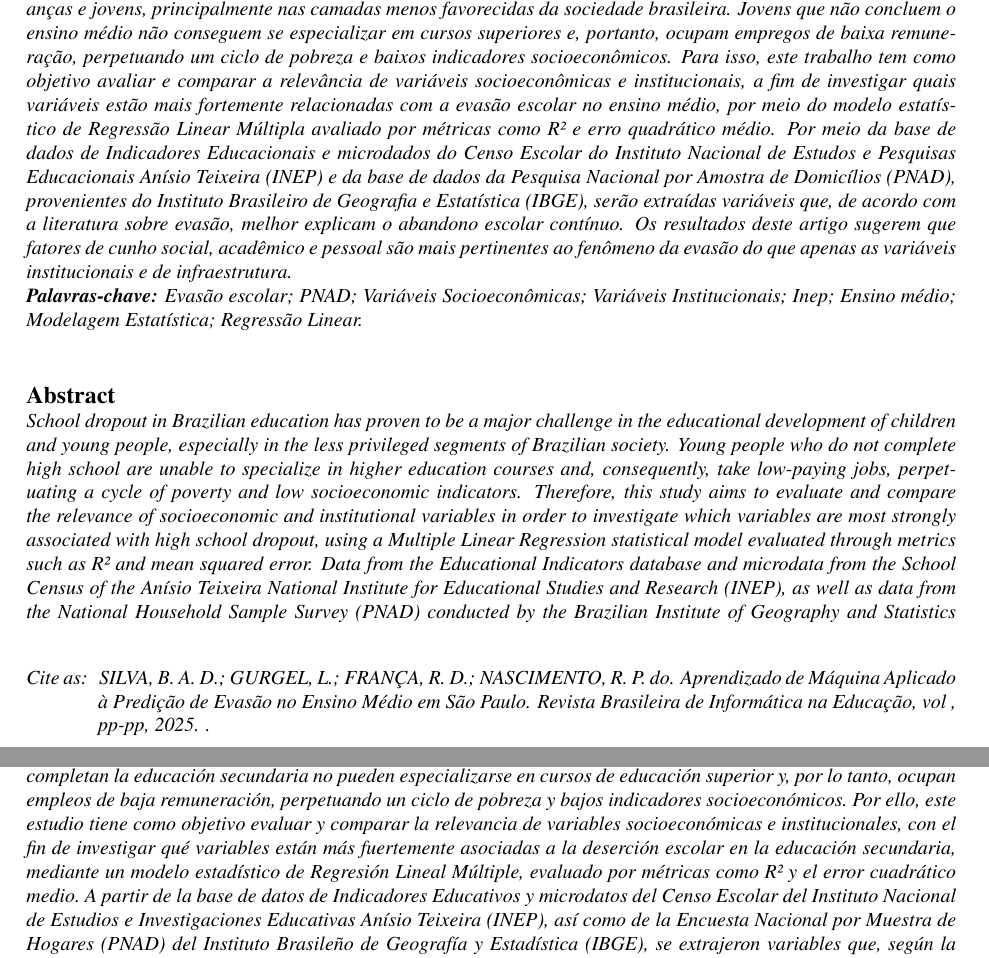
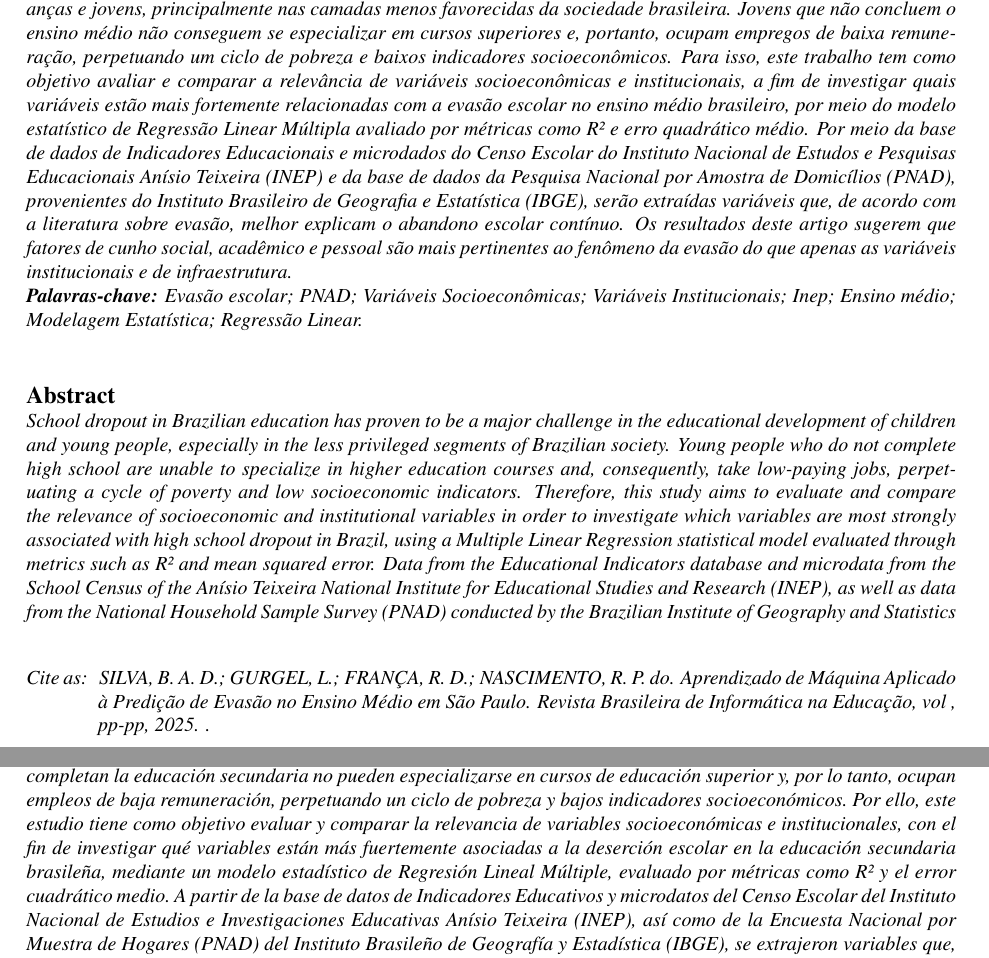
Before and after one commit to al3xandr3-bruno/artigo-evasao, a LaTeX document (myTemplate.tex): two parts of pages 1 and 2 of 20, joined at a grey line, cut so that both start at the same text. Compiled offline with pdfLaTeX.

Commit message:
Update myTemplate.tex

```diff
--- a/myTemplate.tex
+++ b/myTemplate.tex
@@ -97,14 +97,14 @@ SILVA, B. A. D.; GURGEL, L.; FRANÇA, R. D.; NASCIMENTO, R. P. do. Aprendizado d
 % If the manuscript is written in English, then this element must be removed.
 \begin{otherlanguage}{brazilian}
 \begin{abstract}
-A evasão escolar no ensino brasileiro vem se mostrando como um grande desafio na formação educacional de crianças e jovens, principalmente nas camadas menos favorecidas da sociedade brasileira. Jovens que não concluem o ensino médio não conseguem se especializar em cursos superiores e, portanto, ocupam empregos de baixa remuneração, perpetuando um ciclo de pobreza e baixos indicadores socioeconômicos. Para isso, este trabalho tem como objetivo avaliar e comparar a relevância de variáveis socioeconômicas e institucionais, a fim de investigar quais variáveis estão mais fortemente relacionadas com a evasão escolar no ensino médio, por meio do modelo estatístico de Regressão Linear Múltipla avaliado por métricas como R² e erro quadrático médio. Por meio da base de dados de Indicadores Educacionais e microdados do Censo Escolar do Instituto Nacional de Estudos e Pesquisas Educacionais Anísio Teixeira (INEP) e da base de dados da Pesquisa Nacional por Amostra de Domicílios (PNAD), provenientes do Instituto Brasileiro de Geografia e Estatística (IBGE), serão extraídas variáveis que, de acordo com a literatura sobre evasão, melhor explicam o abandono escolar contínuo. Os resultados deste artigo sugerem que fatores de cunho social, acadêmico e pessoal são mais pertinentes ao fenômeno da evasão do que apenas as variáveis institucionais e de infraestrutura.
+A evasão escolar no ensino brasileiro vem se mostrando como um grande desafio na formação educacional de crianças e jovens, principalmente nas camadas menos favorecidas da sociedade brasileira. Jovens que não concluem o ensino médio não conseguem se especializar em cursos superiores e, portanto, ocupam empregos de baixa remuneração, perpetuando um ciclo de pobreza e baixos indicadores socioeconômicos. Para isso, este trabalho tem como objetivo avaliar e comparar a relevância de variáveis socioeconômicas e institucionais, a fim de investigar quais variáveis estão mais fortemente relacionadas com a evasão escolar no ensino médio brasileiro, por meio do modelo estatístico de Regressão Linear Múltipla avaliado por métricas como R² e erro quadrático médio. Por meio da base de dados de Indicadores Educacionais e microdados do Censo Escolar do Instituto Nacional de Estudos e Pesquisas Educacionais Anísio Teixeira (INEP) e da base de dados da Pesquisa Nacional por Amostra de Domicílios (PNAD), provenientes do Instituto Brasileiro de Geografia e Estatística (IBGE), serão extraídas variáveis que, de acordo com a literatura sobre evasão, melhor explicam o abandono escolar contínuo. Os resultados deste artigo sugerem que fatores de cunho social, acadêmico e pessoal são mais pertinentes ao fenômeno da evasão do que apenas as variáveis institucionais e de infraestrutura.
 \keywords\ Evasão escolar; PNAD; Variáveis Socioeconômicas; Variáveis Institucionais; Inep; Ensino médio; Modelagem Estatística; Regressão Linear.
 \end{abstract}
 \end{otherlanguage}
 
 \begin{otherlanguage}{english}
 \begin{abstract}
-School dropout in Brazilian education has proven to be a major challenge in the educational development of children and young people, especially in the less privileged segments of Brazilian society. Young people who do not complete high school are unable to specialize in higher education courses and, consequently, take low-paying jobs, perpetuating a cycle of poverty and low socioeconomic indicators. Therefore, this study aims to evaluate and compare the relevance of socioeconomic and institutional variables in order to investigate which variables are most strongly associated with high school dropout, using a Multiple Linear Regression statistical model evaluated through metrics such as R² and mean squared error. Data from the Educational Indicators database and microdata from the School Census of the Anísio Teixeira National Institute for Educational Studies and Research (INEP), as well as data from the National Household Sample Survey (PNAD) conducted by the Brazilian Institute of Geography and Statistics (IBGE), were used to extract variables that, according to the literature on dropout, best explain continuous school abandonment. The results of this study suggest that social, academic, and personal factors are more relevant to the dropout phenomenon than institutional or infrastructural variables alone.
+School dropout in Brazilian education has proven to be a major challenge in the educational development of children and young people, especially in the less privileged segments of Brazilian society. Young people who do not complete high school are unable to specialize in higher education courses and, consequently, take low-paying jobs, perpetuating a cycle of poverty and low socioeconomic indicators. Therefore, this study aims to evaluate and compare the relevance of socioeconomic and institutional variables in order to investigate which variables are most strongly associated with high school dropout in Brazil, using a Multiple Linear Regression statistical model evaluated through metrics such as R² and mean squared error. Data from the Educational Indicators database and microdata from the School Census of the Anísio Teixeira National Institute for Educational Studies and Research (INEP), as well as data from the National Household Sample Survey (PNAD) conducted by the Brazilian Institute of Geography and Statistics (IBGE), were used to extract variables that, according to the literature on dropout, best explain continuous school abandonment. The results of this study suggest that social, academic, and personal factors are more relevant to the dropout phenomenon than institutional or infrastructural variables alone.
 \keywords\ School dropout; PNAD; Socioeconomic variables; Institutional variables; Inep ; High School; Statistical Modeling; Linear Regression.
 \end{abstract}
 \end{otherlanguage}
@@ -112,7 +112,7 @@ School dropout in Brazilian education has proven to be a major challenge in the
 % If the manuscript is written in English, then this element must be removed.
 \begin{otherlanguage}{spanish}
 \begin{abstract}
-La deserción escolar en la educación brasileña se ha convertido en un gran desafío para la formación educativa de niños y jóvenes, especialmente en los sectores menos favorecidos de la sociedad brasileña. Los jóvenes que no completan la educación secundaria no pueden especializarse en cursos de educación superior y, por lo tanto, ocupan empleos de baja remuneración, perpetuando un ciclo de pobreza y bajos indicadores socioeconómicos. Por ello, este estudio tiene como objetivo evaluar y comparar la relevancia de variables socioeconómicas e institucionales, con el fin de investigar qué variables están más fuertemente asociadas a la deserción escolar en la educación secundaria, mediante un modelo estadístico de Regresión Lineal Múltiple, evaluado por métricas como R² y el error cuadrático medio. A partir de la base de datos de Indicadores Educativos y microdatos del Censo Escolar del Instituto Nacional de Estudios e Investigaciones Educativas Anísio Teixeira (INEP), así como de la Encuesta Nacional por Muestra de Hogares (PNAD) del Instituto Brasileño de Geografía y Estadística (IBGE), se extrajeron variables que, según la literatura sobre deserción, explican mejor el abandono escolar continuo. Los resultados de este estudio sugieren que los factores sociales, académicos y personales son más pertinentes al fenómeno de la deserción que las variables institucionales o de infraestructura por sí solas.
+La deserción escolar en la educación brasileña se ha convertido en un gran desafío para la formación educativa de niños y jóvenes, especialmente en los sectores menos favorecidos de la sociedad brasileña. Los jóvenes que no completan la educación secundaria no pueden especializarse en cursos de educación superior y, por lo tanto, ocupan empleos de baja remuneración, perpetuando un ciclo de pobreza y bajos indicadores socioeconómicos. Por ello, este estudio tiene como objetivo evaluar y comparar la relevancia de variables socioeconómicas e institucionales, con el fin de investigar qué variables están más fuertemente asociadas a la deserción escolar en la educación secundaria brasileña, mediante un modelo estadístico de Regresión Lineal Múltiple, evaluado por métricas como R² y el error cuadrático medio. A partir de la base de datos de Indicadores Educativos y microdatos del Censo Escolar del Instituto Nacional de Estudios e Investigaciones Educativas Anísio Teixeira (INEP), así como de la Encuesta Nacional por Muestra de Hogares (PNAD) del Instituto Brasileño de Geografía y Estadística (IBGE), se extrajeron variables que, según la literatura sobre deserción, explican mejor el abandono escolar continuo. Los resultados de este estudio sugieren que los factores sociales, académicos y personales son más pertinentes al fenómeno de la deserción que las variables institucionales o de infraestructura por sí solas.
 \keywords\ Deserción escolar; PNAD; Variables Socioeconómicas; Variables Institucionales; INEP; Educación Secundaria; Modelado Estadístico; Regresión Lineal.
 \end{abstract}
 \end{otherlanguage}
```
